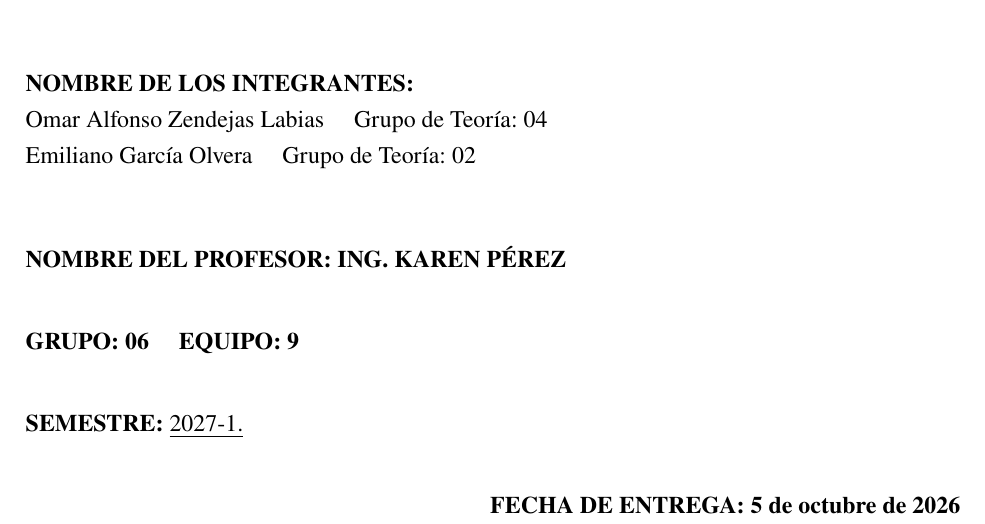
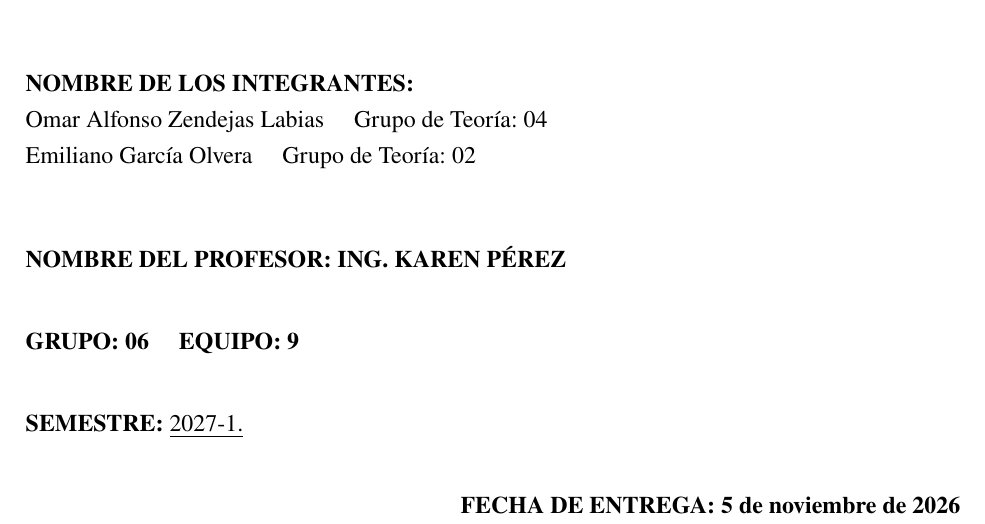
Before and after one commit to AlfonsoZen/oyac-lab, a LaTeX document (practica5/reporte.tex): part of page 1 of 23, cut so that both start at the same text. The pictures show the PDF file practica5/out/reporte.pdf that the author committed with the source.

Commit message:
fix(practica5): corregir el mes en la fecha de entrega de la portada
La portada decia "5 de octubre de 2026" cuando la entrega es el 5 de
noviembre. meta.yml ya tenia la fecha correcta (2026-11-05), solo
estaba mal el mes escrito en el titlepage.

Co-Authored-By: Claude Opus 5 <noreply@anthropic.com>

```diff
--- a/practica5/reporte.tex
+++ b/practica5/reporte.tex
@@ -40,7 +40,7 @@ Emiliano García Olvera \quad Grupo de Teoría: 02
 {\bfseries SEMESTRE:} \underline{2027-1.}
 
 \vspace{0.6cm}
-\hfill {\bfseries FECHA DE ENTREGA: 5 de octubre de 2026}
+\hfill {\bfseries FECHA DE ENTREGA: 5 de noviembre de 2026}
 \thispagestyle{empty}
 \end{titlepage}
 
```
Also changed, not shown: practica5/out/reporte.pdf.
